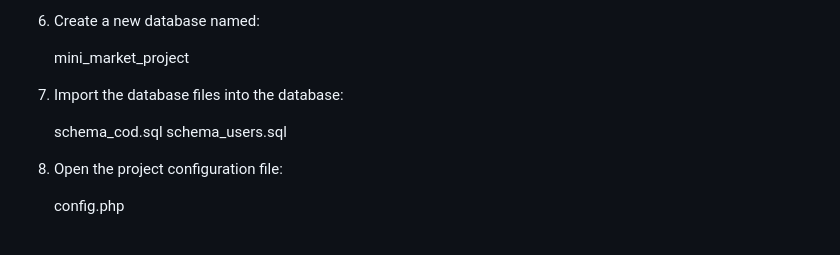
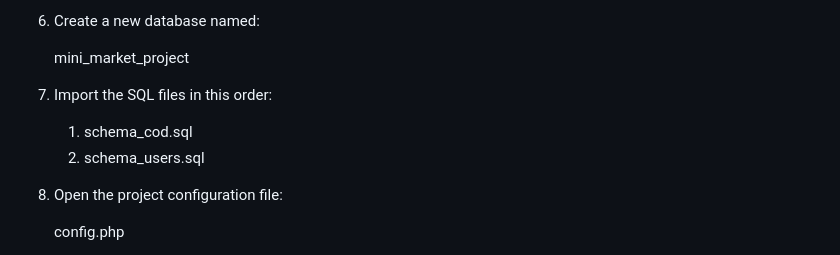
Before and after one commit to ezzrubeia/modern-ministore, a Markdown page: README.md, the part around the change. Drawn GitHub-style.

```diff
--- a/README.md
+++ b/README.md
@@ -47,10 +47,9 @@ Modern MiniStore is a PHP and MySQL mini market web application. The project run
 
    mini_market_project
 
-7. Import the database files into the database:
-
-   schema_cod.sql
-   schema_users.sql
+7. Import the SQL files in this order:
+    1. schema_cod.sql
+    2. schema_users.sql
 
 8. Open the project configuration file:
 
```
